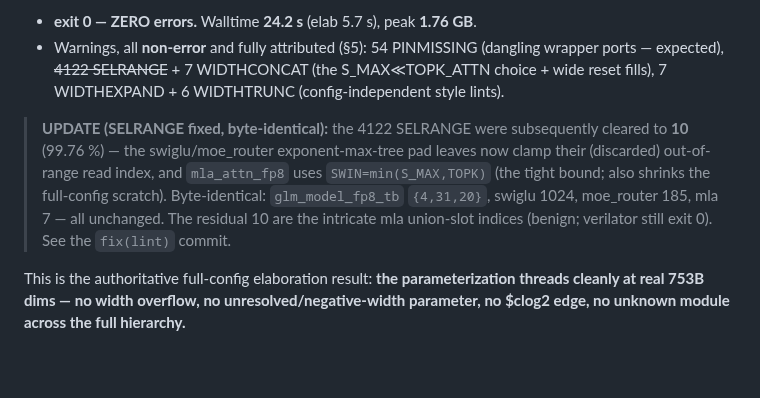
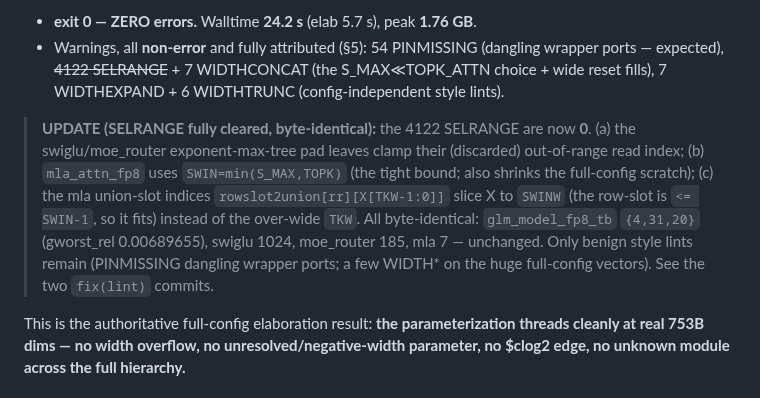
Before and after one commit to Wick-Lim/AIPU, a Markdown page: docs/FULL_CONFIG_ELAB.md, the part around the change. Drawn GitHub-style; blank space fills up the shorter version.

Commit message:
docs: full-config SELRANGE fully cleared (4122 -> 0, byte-identical)

```diff
--- a/docs/FULL_CONFIG_ELAB.md
+++ b/docs/FULL_CONFIG_ELAB.md
@@ -92,12 +92,14 @@ INTER_MOE=2048/INTER_DENSE=12288, TOPK_ATTN=2048) elaborated the **whole hierarc
   ports — expected), ~~4122 SELRANGE~~ + 7 WIDTHCONCAT (the S_MAX≪TOPK_ATTN choice + wide
   reset fills), 7 WIDTHEXPAND + 6 WIDTHTRUNC (config-independent style lints).
 
-> **UPDATE (SELRANGE fixed, byte-identical):** the 4122 SELRANGE were subsequently cleared
-> to **10** (99.76 %) — the swiglu/moe_router exponent-max-tree pad leaves now clamp their
-> (discarded) out-of-range read index, and `mla_attn_fp8` uses `SWIN=min(S_MAX,TOPK)` (the
-> tight bound; also shrinks the full-config scratch). Byte-identical: `glm_model_fp8_tb`
-> `{4,31,20}`, swiglu 1024, moe_router 185, mla 7 — all unchanged. The residual 10 are the
-> intricate mla union-slot indices (benign; verilator still exit 0). See the `fix(lint)` commit.
+> **UPDATE (SELRANGE fully cleared, byte-identical):** the 4122 SELRANGE are now **0**.
+> (a) the swiglu/moe_router exponent-max-tree pad leaves clamp their (discarded) out-of-range
+> read index; (b) `mla_attn_fp8` uses `SWIN=min(S_MAX,TOPK)` (the tight bound; also shrinks the
+> full-config scratch); (c) the mla union-slot indices `rowslot2union[rr][X[TKW-1:0]]` slice X
+> to `SWINW` (the row-slot is `<= SWIN-1`, so it fits) instead of the over-wide `TKW`. All
+> byte-identical: `glm_model_fp8_tb` `{4,31,20}` (gworst_rel 0.00689655), swiglu 1024, moe_router
+> 185, mla 7 — unchanged. Only benign style lints remain (PINMISSING dangling wrapper ports; a
+> few WIDTH* on the huge full-config vectors). See the two `fix(lint)` commits.
 
 This is the authoritative full-config elaboration result: **the parameterization threads
 cleanly at real 753B dims — no width overflow, no unresolved/negative-width parameter, no
```
